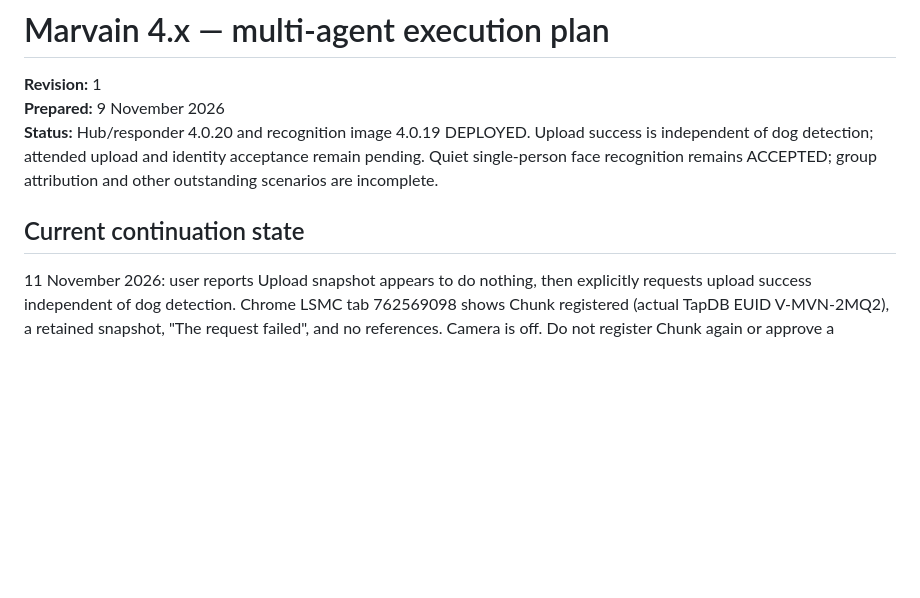
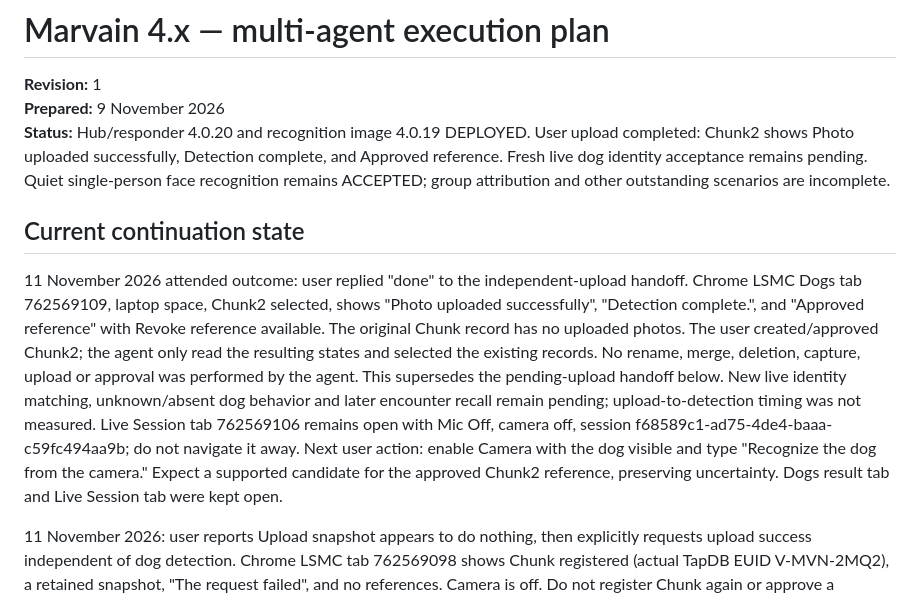
Before and after one commit to Daylily-Informatics/marvain, a Markdown page: docs/plans/20261109_marvain_4x_multiagent_execution_plan.md, the part around the change. Drawn GitHub-style; blank space fills up the shorter version.

Commit message:
Record successful Chunk2 upload and approved reference

```diff
--- a/docs/plans/20261109_marvain_4x_multiagent_execution_plan.md
+++ b/docs/plans/20261109_marvain_4x_multiagent_execution_plan.md
@@ -2,9 +2,11 @@
 
 **Revision:** 1
 **Prepared:** 9 November 2026
-**Status:** Hub/responder 4.0.20 and recognition image 4.0.19 DEPLOYED. Upload success is independent of dog detection; attended upload and identity acceptance remain pending. Quiet single-person face recognition remains ACCEPTED; group attribution and other outstanding scenarios are incomplete.
+**Status:** Hub/responder 4.0.20 and recognition image 4.0.19 DEPLOYED. User upload completed: Chunk2 shows Photo uploaded successfully, Detection complete, and Approved reference. Fresh live dog identity acceptance remains pending. Quiet single-person face recognition remains ACCEPTED; group attribution and other outstanding scenarios are incomplete.
 
 ## Current continuation state
+
+11 November 2026 attended outcome: user replied "done" to the independent-upload handoff. Chrome LSMC Dogs tab 762569109, laptop space, Chunk2 selected, shows "Photo uploaded successfully", "Detection complete.", and "Approved reference" with Revoke reference available. The original Chunk record has no uploaded photos. The user created/approved Chunk2; the agent only read the resulting states and selected the existing records. No rename, merge, deletion, capture, upload or approval was performed by the agent. This supersedes the pending-upload handoff below. New live identity matching, unknown/absent dog behavior and later encounter recall remain pending; upload-to-detection timing was not measured. Live Session tab 762569106 remains open with Mic Off, camera off, session f68589c1-ad75-4de4-baaa-c59fc494aa9b; do not navigate it away. Next user action: enable Camera with the dog visible and type "Recognize the dog from the camera." Expect a supported candidate for the approved Chunk2 reference, preserving uncertainty. Dogs result tab and Live Session tab were kept open.
 
 11 November 2026: user reports Upload snapshot appears to do nothing, then explicitly requests upload success independent of dog detection. Chrome LSMC tab 762569098 shows Chunk registered (actual TapDB EUID V-MVN-2MQ2), a retained snapshot, "The request failed", and no references. Camera is off. Do not register Chunk again or approve a reference on the user's behalf.
 
```
